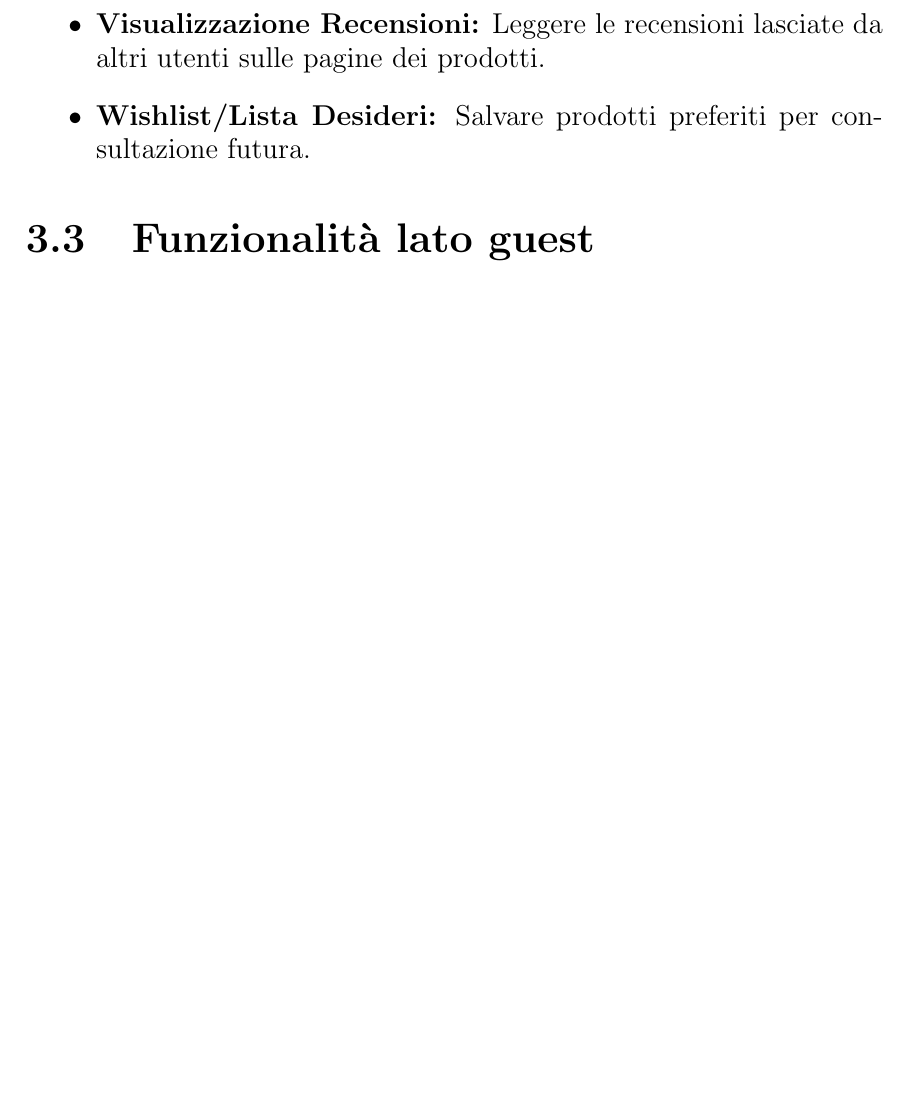
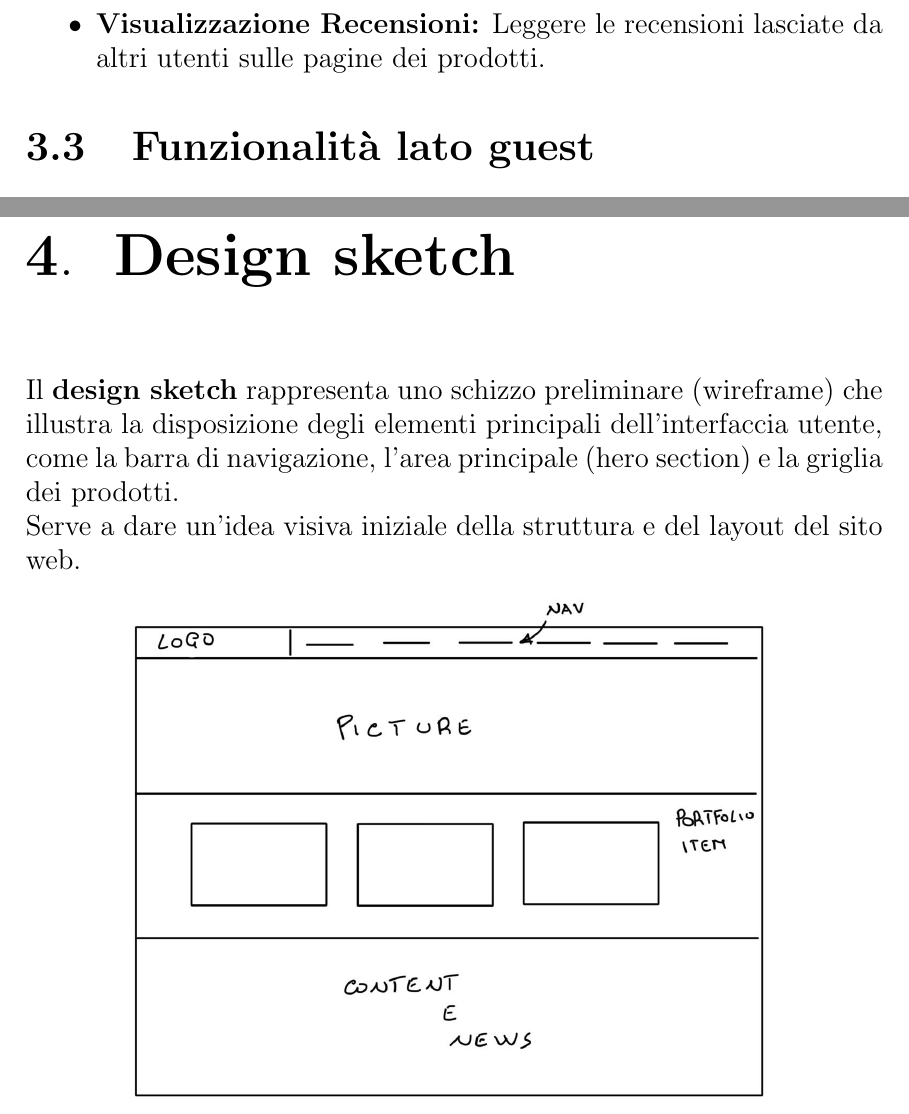
Before and after one commit to HappyJerry2445/TSW-Project, a LaTeX document (documents/report.tex): part of page 10 of 13 before the commit and two parts of pages 10 and 11 of 14 after it, the two joined at a grey line, cut so that both start at the same text, the shorter picture padded with empty space. Compiled offline with pdfLaTeX.

Commit message:
Added design sketch section

```diff
--- a/documents/report.tex
+++ b/documents/report.tex
@@ -154,7 +154,6 @@ Gli utenti registrati avranno accesso a tutte le funzionalità del sito:
     \item \textbf{Storico Ordini:} Consultazione degli ordini effettuati e del loro stato.
     \item \textbf{Scrittura Recensioni:} Possibilità di scrivere e inviare recensioni (testo e valutazione numerica, es. 1-5 stelle) per i prodotti presenti nel catalogo. Le recensioni saranno soggette a moderazione prima della pubblicazione.
     \item \textbf{Visualizzazione Recensioni:} Leggere le recensioni lasciate da altri utenti sulle pagine dei prodotti.
-    \item \textbf{Wishlist/Lista Desideri:} Salvare prodotti preferiti per consultazione futura.
 \end{itemize}
 
 
@@ -169,6 +168,14 @@ I visitatori non autenticati potranno:
 \end{itemize}
 
 %-----------------------------------------------------------------------------------------------------
+\chapter{Design sketch}
+Il \textbf{design sketch} rappresenta uno schizzo preliminare (wireframe) che illustra la disposizione degli elementi principali dell'interfaccia utente, come la barra di navigazione, l'area principale (hero section) e la griglia dei prodotti. \\
+Serve a dare un'idea visiva iniziale della struttura e del layout del sito web.
+\begin{figure}[h!]
+    \centering
+    \includegraphics[width=0.8\textwidth]{design.jpg}
+\end{figure}
+
 \chapter{Palette dei colori}
 \begin{figure}[h!]
     \centering
```
Also changed, not shown: documents/Figure/design.jpg (added), 1 other file.
